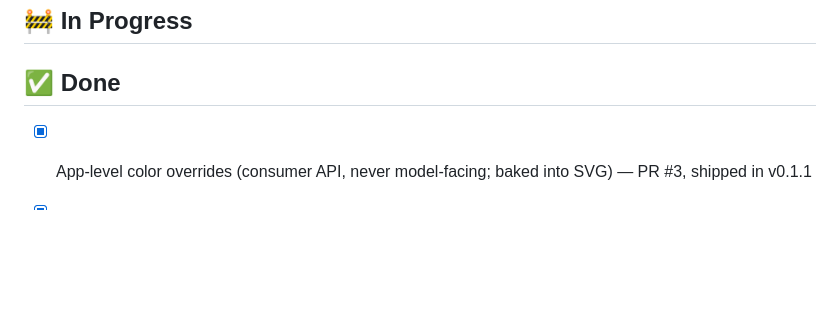
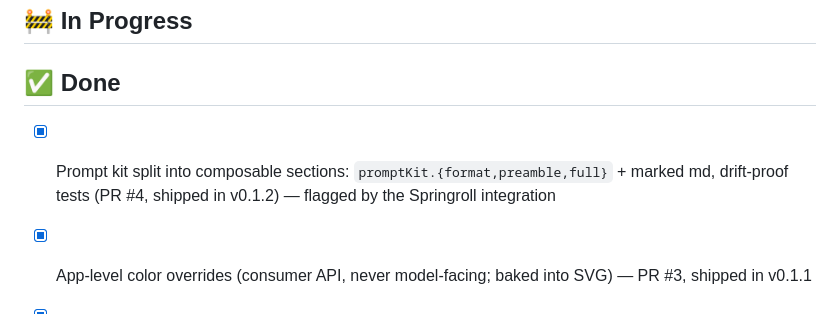
Before and after one commit to stumptowndoug/rollmark, a Markdown page: TODO.md, the part around the change. Drawn GitHub-style; blank space fills up the shorter version.

Commit message:
Board: v0.1.2 shipped
Co-Authored-By: Claude Fable 5 <noreply@anthropic.com>
Claude-Session: https://claude.ai/code/session_015ZkWnM8WbvbGhRitgz3nUn

```diff
--- a/TODO.md
+++ b/TODO.md
@@ -23,6 +23,8 @@
 ## 🚧 In Progress
 
 ## ✅ Done
+
+- [x] Prompt kit split into composable sections: `promptKit.{format,preamble,full}` + marked md, drift-proof tests (PR #4, shipped in v0.1.2) — flagged by the Springroll integration
 
 - [x] App-level color overrides (consumer API, never model-facing; baked into SVG) — PR #3, shipped in v0.1.1
 - [x] Built-in palette variations (default / okabe-ito / muted / monochrome, per-theme, gallery dimension) — PR #3, shipped in v0.1.1
```
